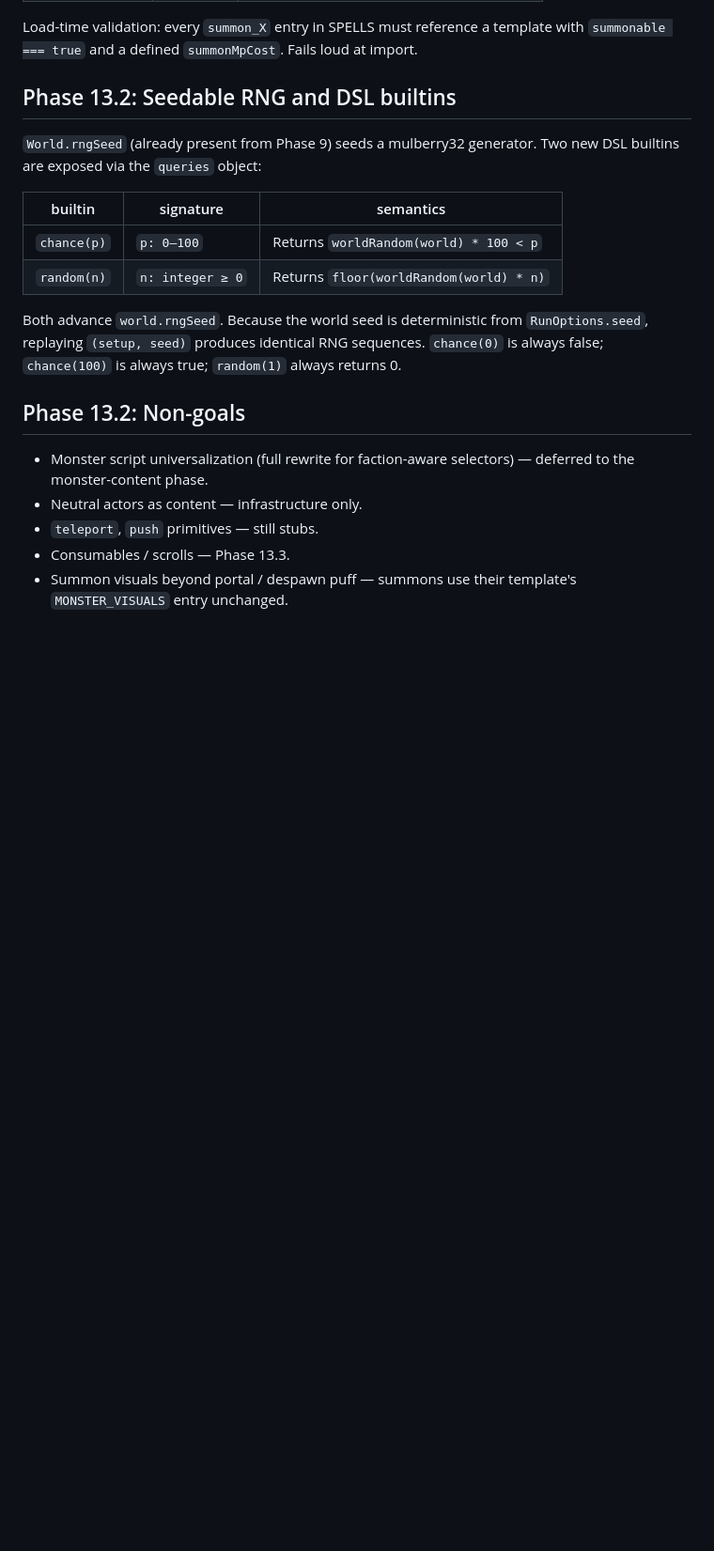
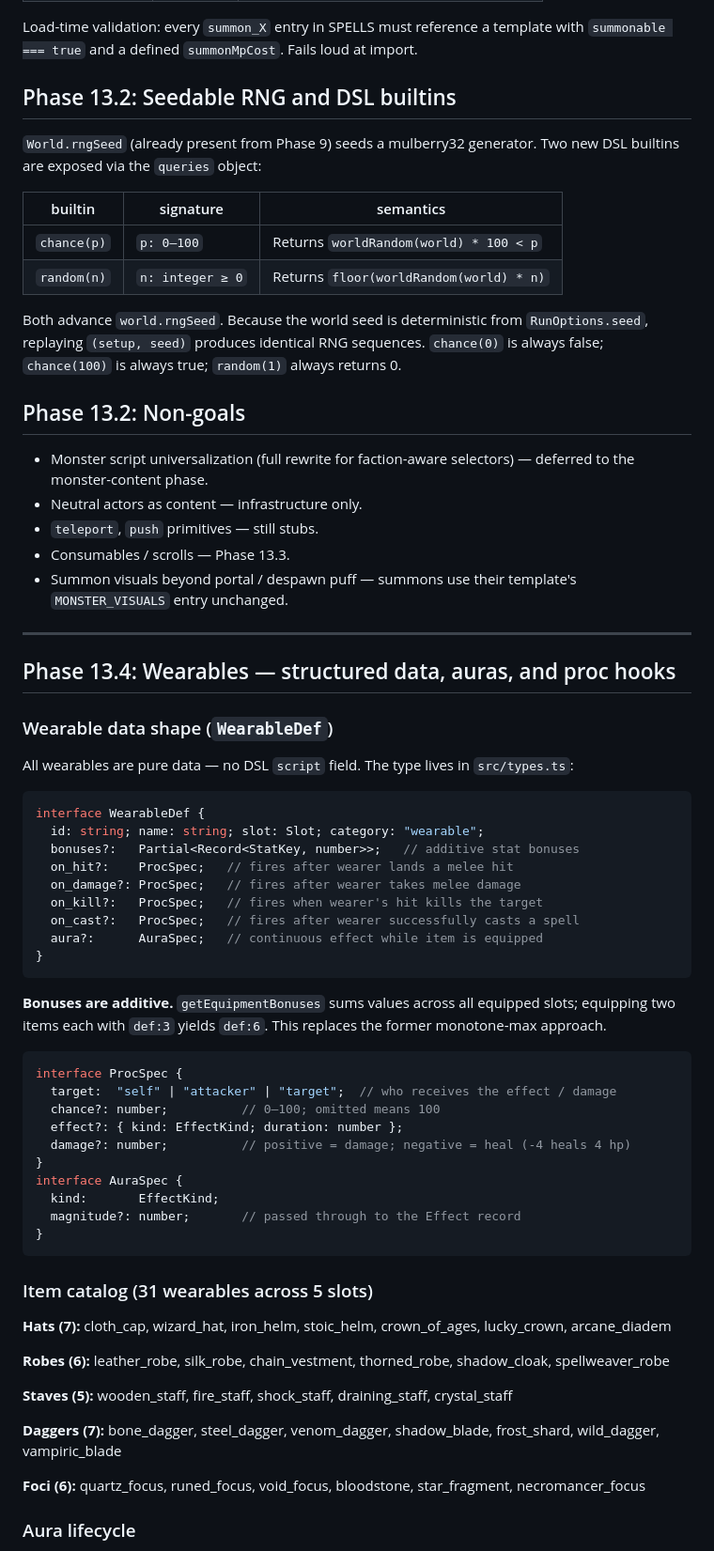
Before and after one commit to bluedragon-ctrl/Grimoire, a Markdown page: docs/engine-design.md, the part around one of its changes. Shown at 94% size. GitHub-like rendering; blank space fills up the shorter version.

Commit message:
Phase 13.4 (C11): docs — wearables, aura lifecycle, proc hooks, melee formula
Co-Authored-By: Claude Sonnet 4.6 <noreply@anthropic.com>

````diff
--- a/docs/engine-design.md
+++ b/docs/engine-design.md
@@ -437,3 +437,52 @@ Both advance `world.rngSeed`. Because the world seed is deterministic from `RunO
 - Consumables / scrolls — Phase 13.3.
 - Summon visuals beyond portal / despawn puff — summons use their template's `MONSTER_VISUALS` entry unchanged.
 
+---
+
+## Phase 13.4: Wearables — structured data, auras, and proc hooks
+
+### Wearable data shape (`WearableDef`)
+
+All wearables are pure data — no DSL `script` field. The type lives in `src/types.ts`:
+
+```ts
+interface WearableDef {
+  id: string; name: string; slot: Slot; category: "wearable";
+  bonuses?:   Partial<Record<StatKey, number>>;   // additive stat bonuses
+  on_hit?:    ProcSpec;   // fires after wearer lands a melee hit
+  on_damage?: ProcSpec;   // fires after wearer takes melee damage
+  on_kill?:   ProcSpec;   // fires when wearer's hit kills the target
+  on_cast?:   ProcSpec;   // fires after wearer successfully casts a spell
+  aura?:      AuraSpec;   // continuous effect while item is equipped
+}
+```
+
+**Bonuses are additive.** `getEquipmentBonuses` sums values across all equipped slots; equipping two items each with `def:3` yields `def:6`. This replaces the former monotone-max approach.
+
+```ts
+interface ProcSpec {
+  target:  "self" | "attacker" | "target";  // who receives the effect / damage
+  chance?: number;          // 0–100; omitted means 100
+  effect?: { kind: EffectKind; duration: number };
+  damage?: number;          // positive = damage; negative = heal (-4 heals 4 hp)
+}
+interface AuraSpec {
+  kind:       EffectKind;
+  magnitude?: number;       // passed through to the Effect record
+}
+```
+
+### Item catalog (31 wearables across 5 slots)
+
+**Hats (7):** cloth_cap, wizard_hat, iron_helm, stoic_helm, crown_of_ages, lucky_crown, arcane_diadem
+
+**Robes (6):** leather_robe, silk_robe, chain_vestment, thorned_robe, shadow_cloak, spellweaver_robe
+
+**Staves (5):** wooden_staff, fire_staff, shock_staff, draining_staff, crystal_staff
+
+**Daggers (7):** bone_dagger, steel_dagger, venom_dagger, shadow_blade, frost_shard, wild_dagger, vampiric_blade
+
+**Foci (6):** quartz_focus, runed_focus, void_focus, bloodstone, star_fragment, necromancer_focus
+
+### Aura lifecycle
+
````
Also changed, not shown: other parts of docs/engine-design.md (+49 -0 lines).
